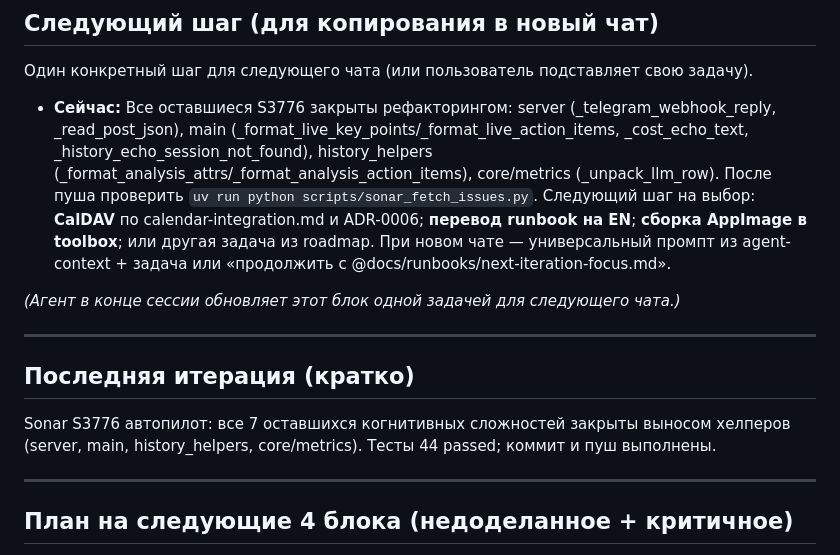
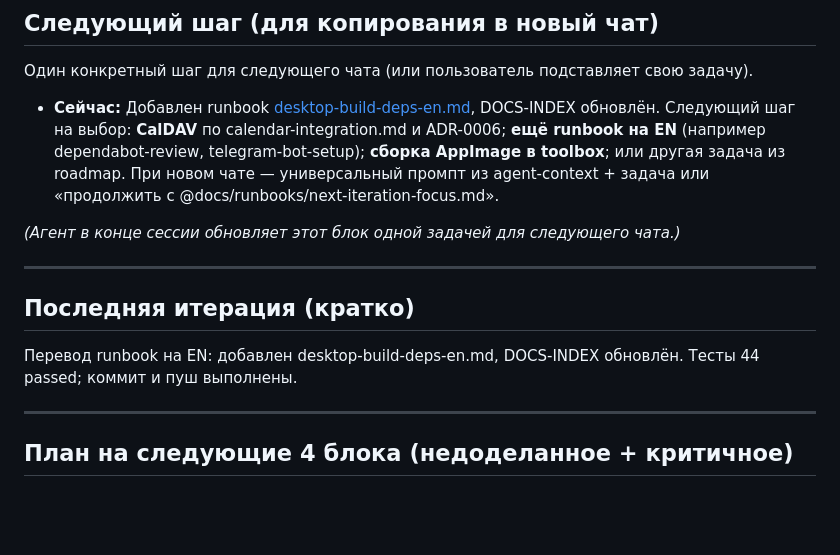
Before and after one commit to iurii-izman/voiceforge, a Markdown page: docs/runbooks/next-iteration-focus.md, the part around the change. GitHub-like rendering; blank space fills up the shorter version.

Commit message:
docs: next-iteration-focus — desktop-build-deps-en done, next CalDAV/EN/AppImage
Co-authored-by: Cursor <cursoragent@cursor.com>

```diff
--- a/docs/runbooks/next-iteration-focus.md
+++ b/docs/runbooks/next-iteration-focus.md
@@ -10,7 +10,7 @@
 
 Один конкретный шаг для следующего чата (или пользователь подставляет свою задачу).
 
-- **Сейчас:** Все оставшиеся S3776 закрыты рефакторингом: server (_telegram_webhook_reply, _read_post_json), main (_format_live_key_points/_format_live_action_items, _cost_echo_text, _history_echo_session_not_found), history_helpers (_format_analysis_attrs/_format_analysis_action_items), core/metrics (_unpack_llm_row). После пушa проверить `uv run python scripts/sonar_fetch_issues.py`. Следующий шаг на выбор: **CalDAV** по calendar-integration.md и ADR-0006; **перевод runbook на EN**; **сборка AppImage в toolbox**; или другая задача из roadmap. При новом чате — универсальный промпт из agent-context + задача или «продолжить с @docs/runbooks/next-iteration-focus.md».
+- **Сейчас:** Добавлен runbook [desktop-build-deps-en.md](desktop-build-deps-en.md), DOCS-INDEX обновлён. Следующий шаг на выбор: **CalDAV** по calendar-integration.md и ADR-0006; **ещё runbook на EN** (например dependabot-review, telegram-bot-setup); **сборка AppImage в toolbox**; или другая задача из roadmap. При новом чате — универсальный промпт из agent-context + задача или «продолжить с @docs/runbooks/next-iteration-focus.md».
 
 *(Агент в конце сессии обновляет этот блок одной задачей для следующего чата.)*
 
@@ -18,7 +18,7 @@
 
 ## Последняя итерация (кратко)
 
-Sonar S3776 автопилот: все 7 оставшихся когнитивных сложностей закрыты выносом хелперов (server, main, history_helpers, core/metrics). Тесты 44 passed; коммит и пуш выполнены.
+Перевод runbook на EN: добавлен desktop-build-deps-en.md, DOCS-INDEX обновлён. Тесты 44 passed; коммит и пуш выполнены.
 
 ---
 
```
